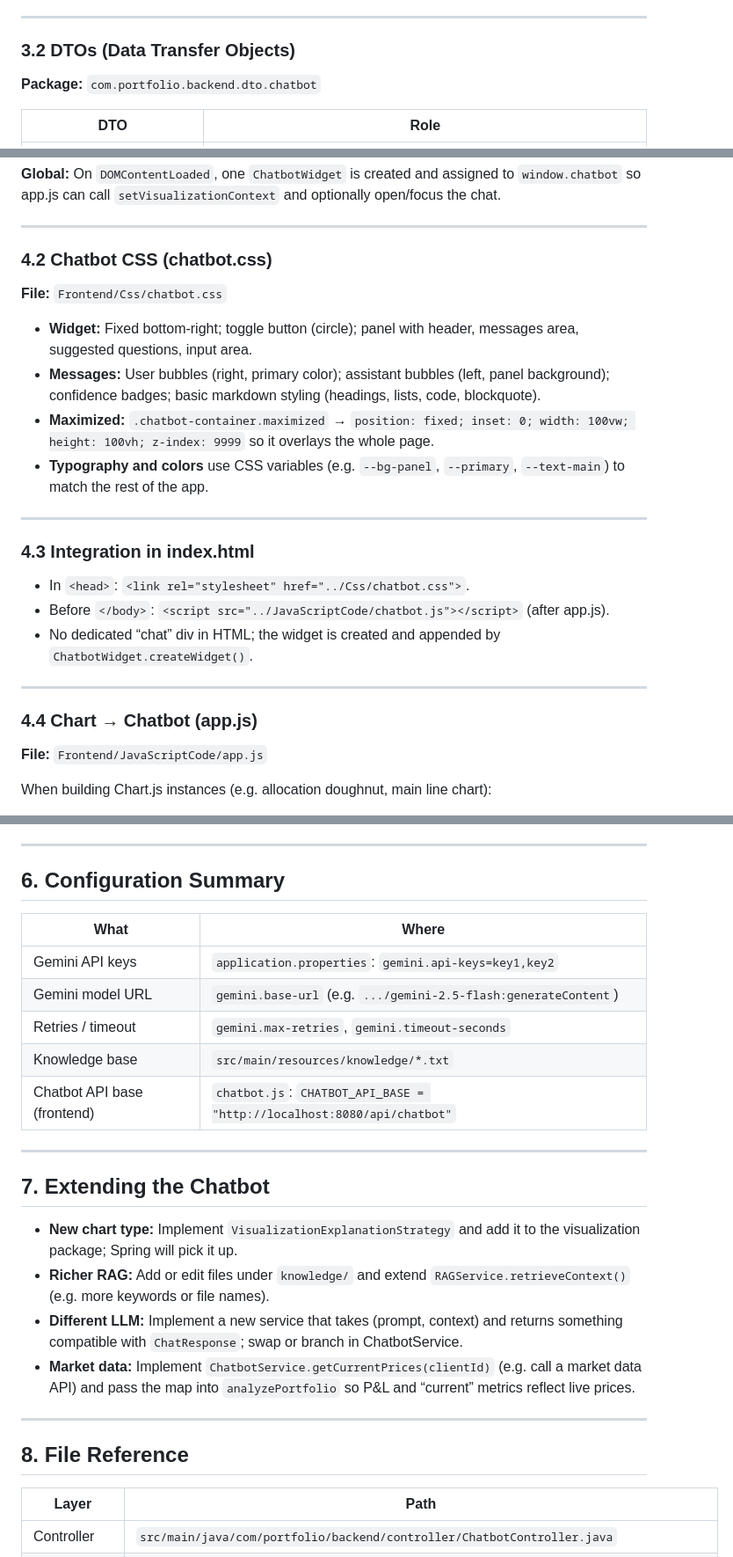
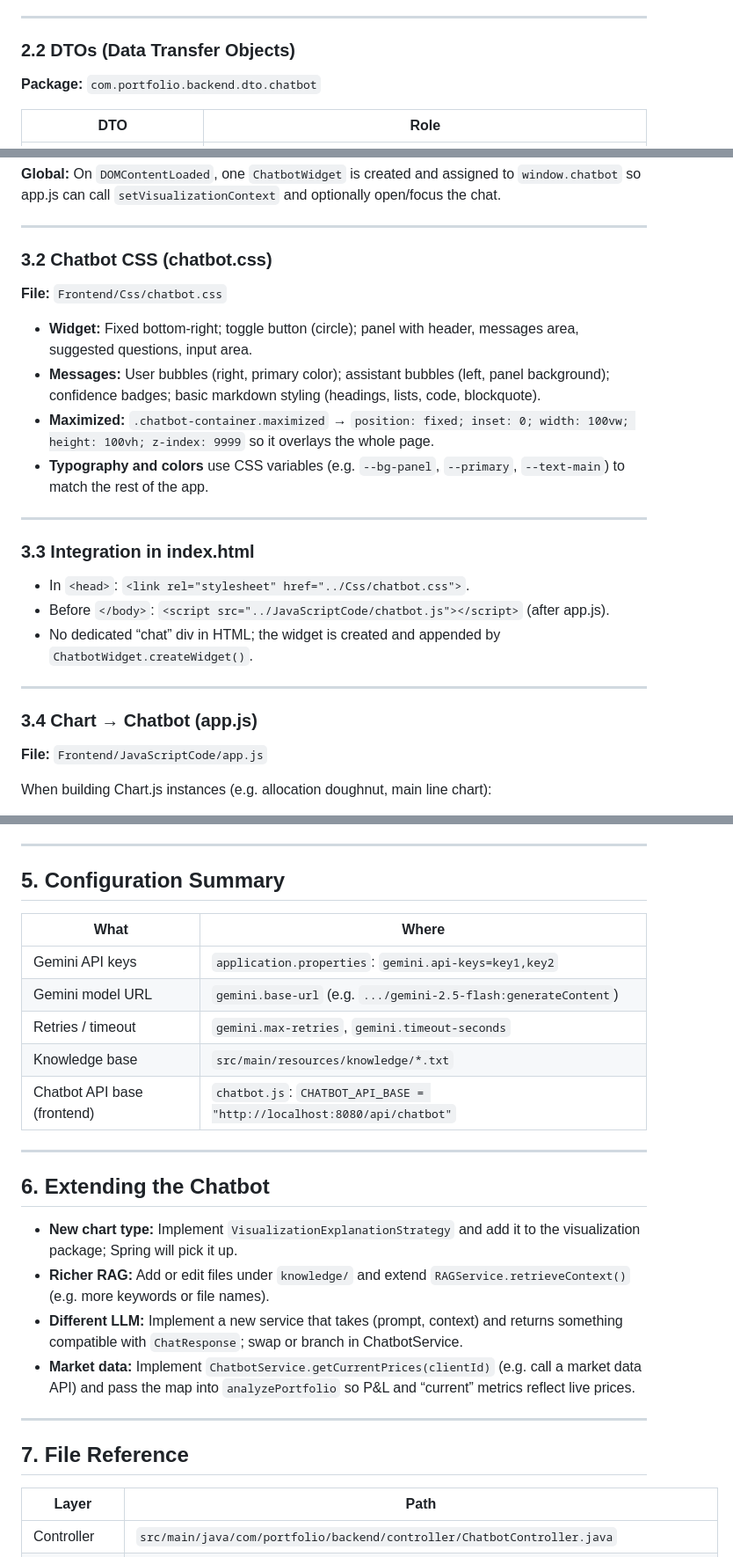
Before and after one commit to Shubham29op/Fortune, a Markdown page: docs/CHATBOT_DOCUMENTATION.md, 3 parts joined by grey strips. Shown at 88% size. Drawn GitHub-style.

```diff
--- a/docs/CHATBOT_DOCUMENTATION.md
+++ b/docs/CHATBOT_DOCUMENTATION.md
@@ -86,7 +43,7 @@ graph LR
 
 ---
 
-### 3.2 DTOs (Data Transfer Objects)
+### 2.2 DTOs (Data Transfer Objects)
 
 **Package:** `com.portfolio.backend.dto.chatbot`
 
@@ -284,7 +241,7 @@ RAG is **keyword-based**; it does not perform embedding or vector search.
 
 ---
 
-### 4.2 Chatbot CSS (chatbot.css)
+### 3.2 Chatbot CSS (chatbot.css)
 
 **File:** `Frontend/Css/chatbot.css`
 
@@ -295,7 +252,7 @@ RAG is **keyword-based**; it does not perform embedding or vector search.
 
 ---
 
-### 4.3 Integration in index.html
+### 3.3 Integration in index.html
 
 - In `<head>`: `<link rel="stylesheet" href="../Css/chatbot.css">`.
 - Before `</body>`: `<script src="../JavaScriptCode/chatbot.js"></script>` (after app.js).
@@ -303,7 +260,7 @@ RAG is **keyword-based**; it does not perform embedding or vector search.
 
 ---
 
-### 4.4 Chart → Chatbot (app.js)
+### 3.4 Chart → Chatbot (app.js)
 
 **File:** `Frontend/JavaScriptCode/app.js`
 
@@ -339,7 +296,7 @@ So “Explain this graph” is backed by **structured metadata** (chart type, ax
 
 ---
 
-## 6. Configuration Summary
+## 5. Configuration Summary
 
 | What | Where |
 |------|--------|
@@ -351,7 +308,7 @@ So “Explain this graph” is backed by **structured metadata** (chart type, ax
 
 ---
 
-## 7. Extending the Chatbot
+## 6. Extending the Chatbot
 
 - **New chart type:** Implement `VisualizationExplanationStrategy` and add it to the visualization package; Spring will pick it up.
 - **Richer RAG:** Add or edit files under `knowledge/` and extend `RAGService.retrieveContext()` (e.g. more keywords or file names).
@@ -360,7 +317,7 @@ So “Explain this graph” is backed by **structured metadata** (chart type, ax
 
 ---
 
-## 8. File Reference
+## 7. File Reference
 
 | Layer | Path |
 |-------|------|
```
Also changed, not shown: other parts of docs/CHATBOT_DOCUMENTATION.md (+11 -54 lines).
